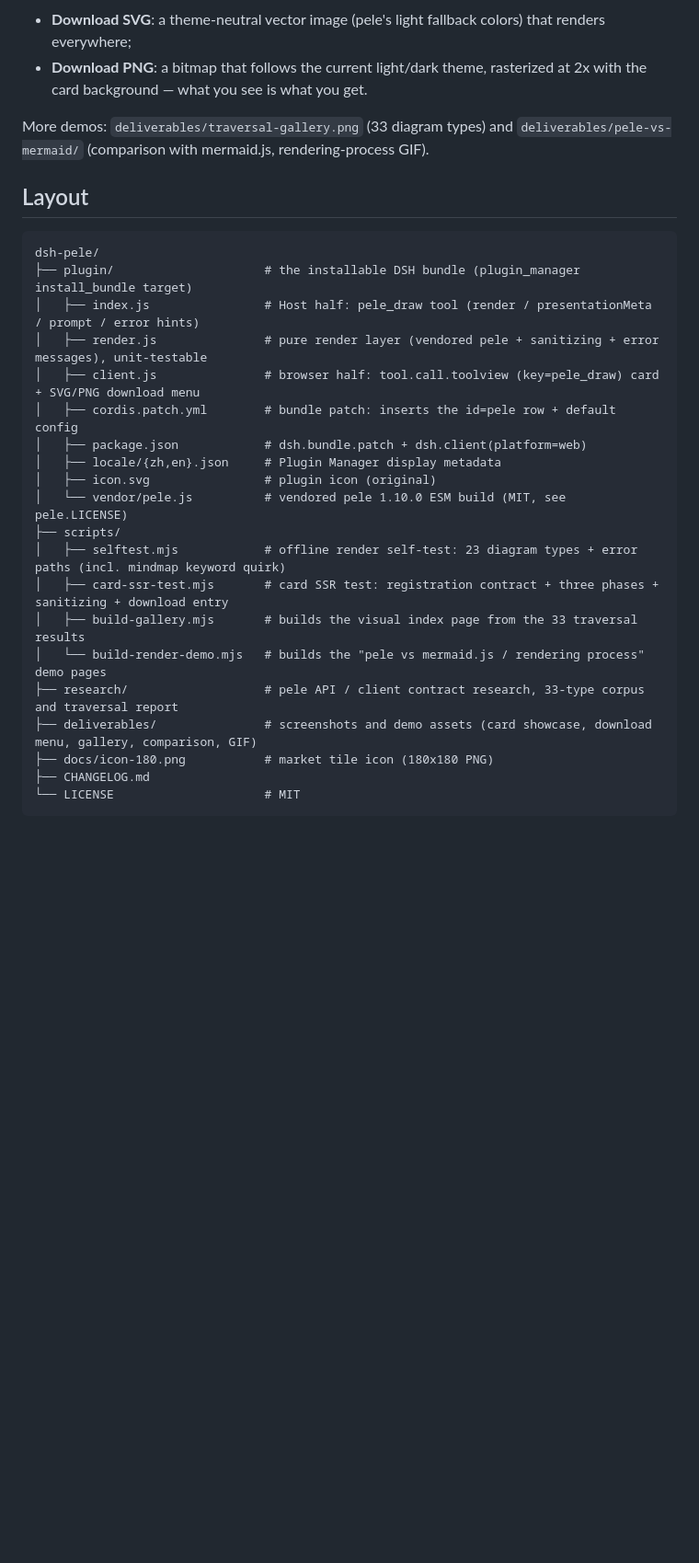
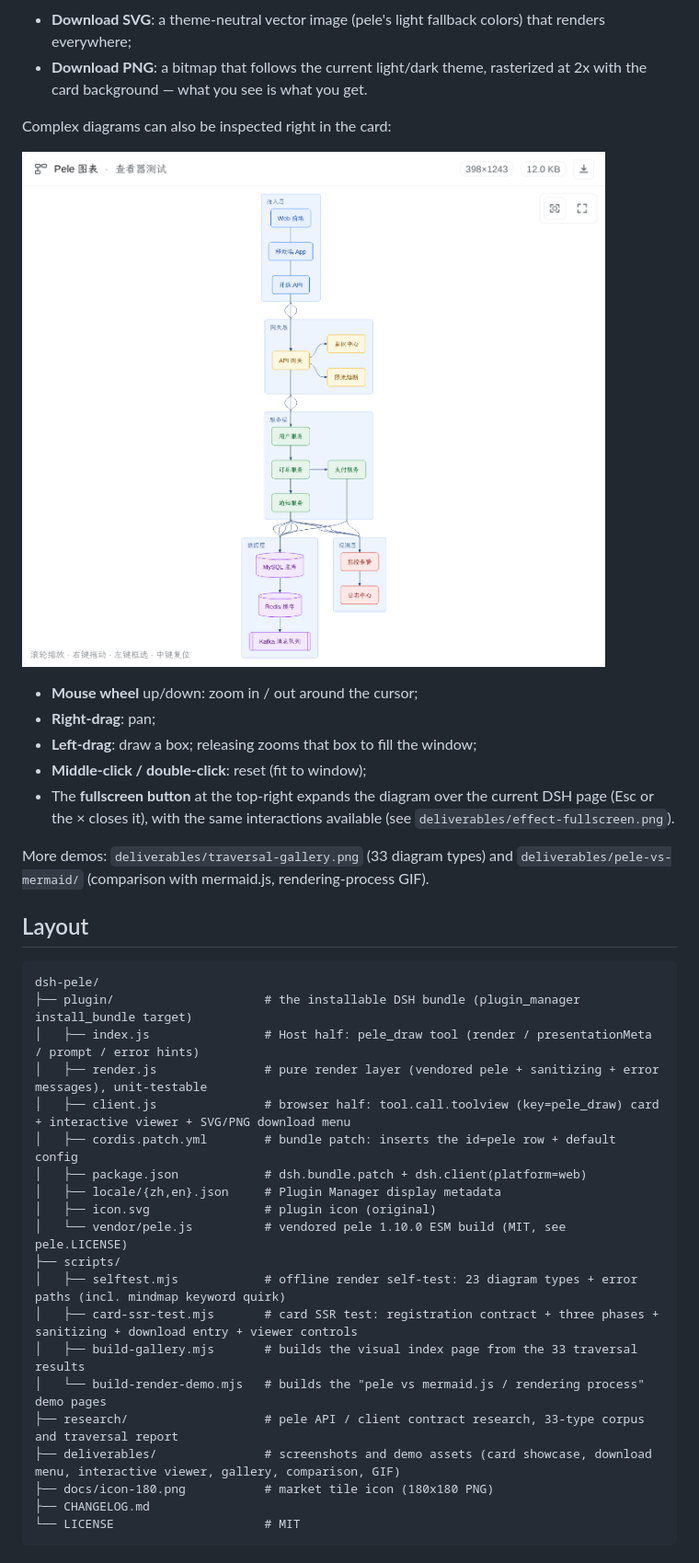
Before and after one commit to hesheng01/dsh-pele, a Markdown page: README.en.md, the part around one of its changes. Shown at 92% size. Drawn GitHub-style; pictures changed too: deliverables/effect-viewer.png (added); blank space fills up the shorter version.

Commit message:
feat: interactive diagram viewer (wheel zoom, pan, box zoom, fullscreen)

```diff
--- a/README.en.md
+++ b/README.en.md
@@ -28,6 +28,16 @@ The download button at the card's top-right opens two options:
 - **Download SVG**: a theme-neutral vector image (pele's light fallback colors) that renders everywhere;
 - **Download PNG**: a bitmap that follows the current light/dark theme, rasterized at 2x with the card background — what you see is what you get.
 
+Complex diagrams can also be inspected right in the card:
+
+![In-card interactive viewer: fit / fullscreen at the top-right, gesture hint at the bottom](deliverables/effect-viewer.png)
+
+- **Mouse wheel** up/down: zoom in / out around the cursor;
+- **Right-drag**: pan;
+- **Left-drag**: draw a box; releasing zooms that box to fill the window;
+- **Middle-click / double-click**: reset (fit to window);
+- The **fullscreen button** at the top-right expands the diagram over the current DSH page (Esc or the × closes it), with the same interactions available (see `deliverables/effect-fullscreen.png`).
+
 More demos: `deliverables/traversal-gallery.png` (33 diagram types) and `deliverables/pele-vs-mermaid/` (comparison with mermaid.js, rendering-process GIF).
 
 ## Layout
@@ -37,7 +47,7 @@ dsh-pele/
 ├── plugin/                     # the installable DSH bundle (plugin_manager install_bundle target)
 │   ├── index.js                # Host half: pele_draw tool (render / presentationMeta / prompt / error hints)
 │   ├── render.js               # pure render layer (vendored pele + sanitizing + error messages), unit-testable
-│   ├── client.js               # browser half: tool.call.toolview (key=pele_draw) card + SVG/PNG download menu
+│   ├── client.js               # browser half: tool.call.toolview (key=pele_draw) card + interactive viewer + SVG/PNG download menu
 │   ├── cordis.patch.yml        # bundle patch: inserts the id=pele row + default config
 │   ├── package.json            # dsh.bundle.patch + dsh.client(platform=web)
 │   ├── locale/{zh,en}.json     # Plugin Manager display metadata
@@ -45,11 +55,11 @@ dsh-pele/
 │   └── vendor/pele.js          # vendored pele 1.10.0 ESM build (MIT, see pele.LICENSE)
 ├── scripts/
 │   ├── selftest.mjs            # offline render self-test: 23 diagram types + error paths (incl. mindmap keyword quirk)
-│   ├── card-ssr-test.mjs       # card SSR test: registration contract + three phases + sanitizing + download entry
+│   ├── card-ssr-test.mjs       # card SSR test: registration contract + three phases + sanitizing + download entry + viewer controls
 │   ├── build-gallery.mjs       # builds the visual index page from the 33 traversal results
 │   └── build-render-demo.mjs   # builds the "pele vs mermaid.js / rendering process" demo pages
 ├── research/                   # pele API / client contract research, 33-type corpus and traversal report
-├── deliverables/               # screenshots and demo assets (card showcase, download menu, gallery, comparison, GIF)
+├── deliverables/               # screenshots and demo assets (card showcase, download menu, interactive viewer, gallery, comparison, GIF)
 ├── docs/icon-180.png           # market tile icon (180x180 PNG)
 ├── CHANGELOG.md
 └── LICENSE                     # MIT
```
Also changed, not shown: other parts of README.en.md (+4 -2 lines), CHANGELOG.md (+7 -1 lines), README.md (+17 -5 lines), deliverables/effect-fullscreen.png (added), 2 other files.
